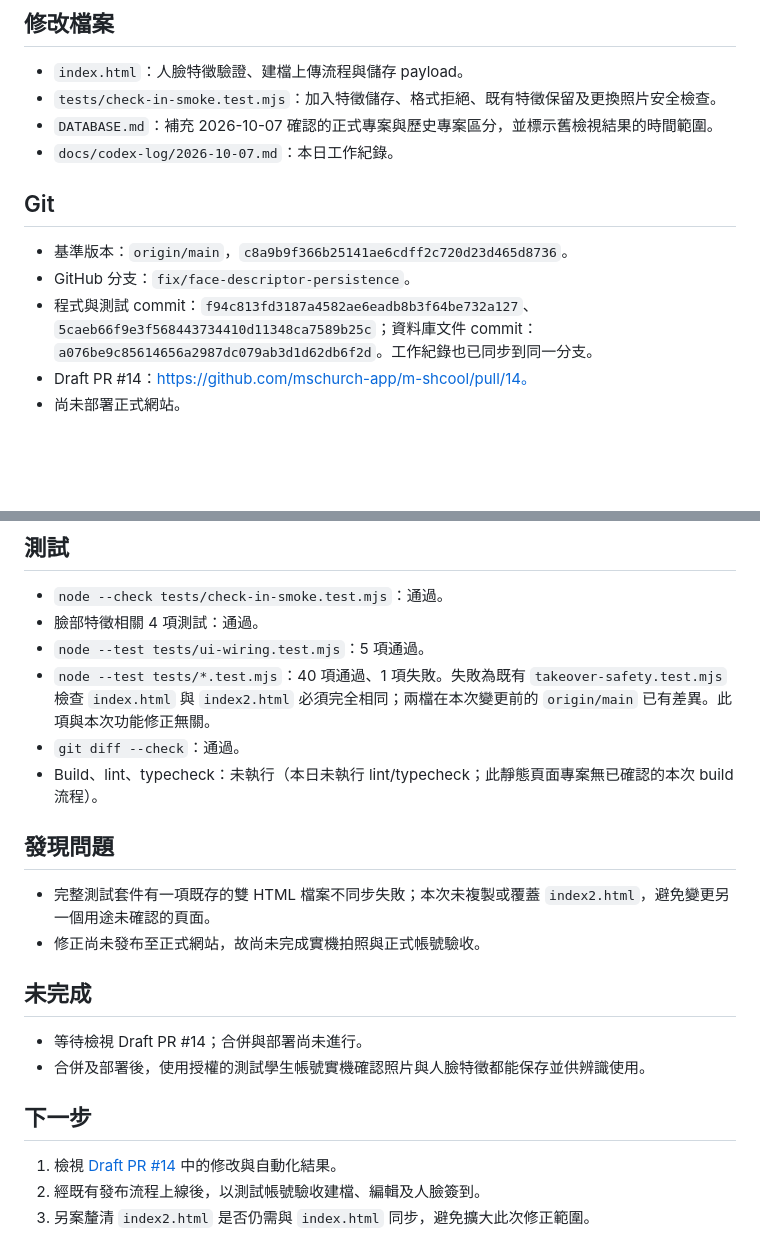
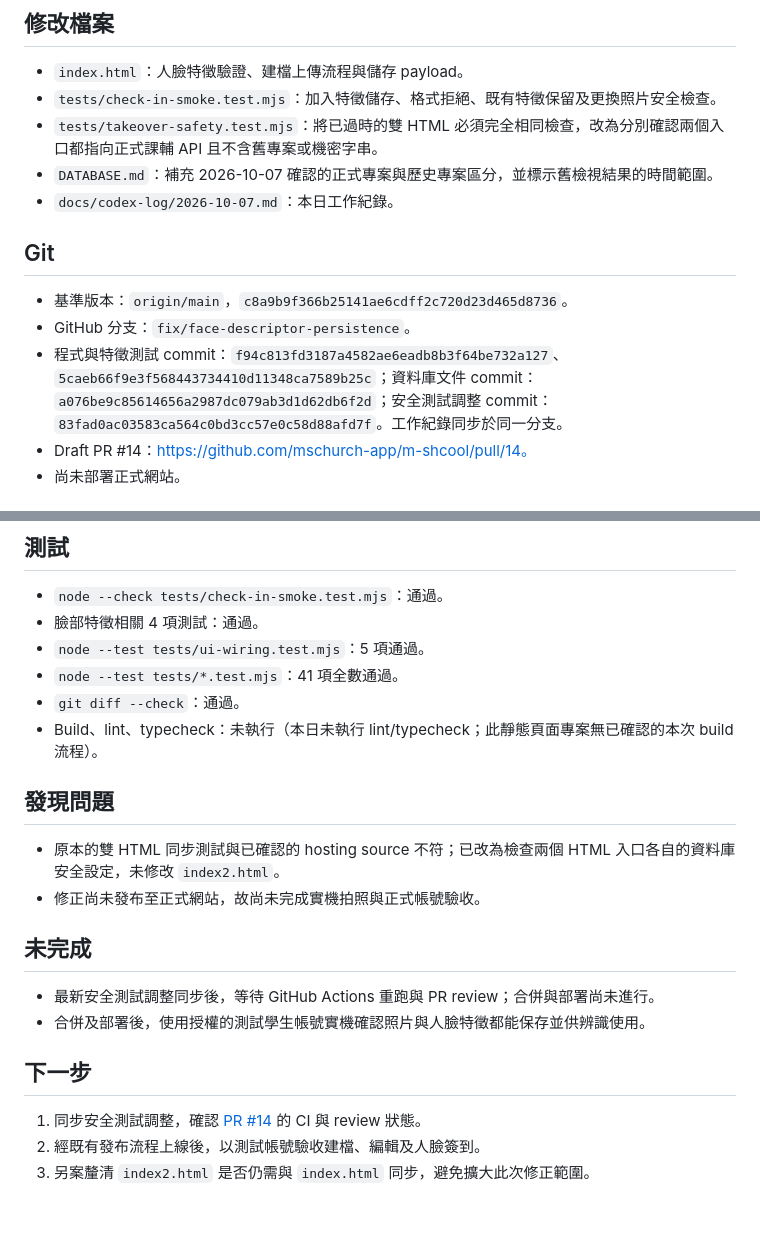
Before and after one commit to mschurch-app/m-shcool, a Markdown page: docs/codex-log/2026-10-07.md, 2 parts joined by grey strips. Rendered like a GitHub page; blank space fills up the shorter version.

Commit message:
docs: record safety test update and verification

```diff
--- a/docs/codex-log/2026-10-07.md
+++ b/docs/codex-log/2026-10-07.md
@@ -11,6 +11,7 @@
 
 - `index.html`：人臉特徵驗證、建檔上傳流程與儲存 payload。
 - `tests/check-in-smoke.test.mjs`：加入特徵儲存、格式拒絕、既有特徵保留及更換照片安全檢查。
+- `tests/takeover-safety.test.mjs`：將已過時的雙 HTML 必須完全相同檢查，改為分別確認兩個入口都指向正式課輔 API 且不含舊專案或機密字串。
 - `DATABASE.md`：補充 2026-10-07 確認的正式專案與歷史專案區分，並標示舊檢視結果的時間範圍。
 - `docs/codex-log/2026-10-07.md`：本日工作紀錄。
 
@@ -18,7 +19,7 @@
 
 - 基準版本：`origin/main`，`c8a9b9f366b25141ae6cdff2c720d23d465d8736`。
 - GitHub 分支：`fix/face-descriptor-persistence`。
-- 程式與測試 commit：`f94c813fd3187a4582ae6eadb8b3f64be732a127`、`5caeb66f9e3f568443734410d11348ca7589b25c`；資料庫文件 commit：`a076be9c85614656a2987dc079ab3d1d62db6f2d`。工作紀錄也已同步到同一分支。
+- 程式與特徵測試 commit：`f94c813fd3187a4582ae6eadb8b3f64be732a127`、`5caeb66f9e3f568443734410d11348ca7589b25c`；資料庫文件 commit：`a076be9c85614656a2987dc079ab3d1d62db6f2d`；安全測試調整 commit：`83fad0ac03583ca564c0bd3cc57e0c58d88afd7f`。工作紀錄同步於同一分支。
 - Draft PR #14：https://github.com/mschurch-app/m-shcool/pull/14。
 - 尚未部署正式網站。
 
@@ -31,22 +32,22 @@
 - `node --check tests/check-in-smoke.test.mjs`：通過。
 - 臉部特徵相關 4 項測試：通過。
 - `node --test tests/ui-wiring.test.mjs`：5 項通過。
-- `node --test tests/*.test.mjs`：40 項通過、1 項失敗。失敗為既有 `takeover-safety.test.mjs` 檢查 `index.html` 與 `index2.html` 必須完全相同；兩檔在本次變更前的 `origin/main` 已有差異。此項與本次功能修正無關。
+- `node --test tests/*.test.mjs`：41 項全數通過。
 - `git diff --check`：通過。
 - Build、lint、typecheck：未執行（本日未執行 lint/typecheck；此靜態頁面專案無已確認的本次 build 流程）。
 
 ## 發現問題
 
-- 完整測試套件有一項既存的雙 HTML 檔案不同步失敗；本次未複製或覆蓋 `index2.html`，避免變更另一個用途未確認的頁面。
+- 原本的雙 HTML 同步測試與已確認的 hosting source 不符；已改為檢查兩個 HTML 入口各自的資料庫安全設定，未修改 `index2.html`。
 - 修正尚未發布至正式網站，故尚未完成實機拍照與正式帳號驗收。
 
 ## 未完成
 
-- 等待檢視 Draft PR #14；合併與部署尚未進行。
+- 最新安全測試調整同步後，等待 GitHub Actions 重跑與 PR review；合併與部署尚未進行。
 - 合併及部署後，使用授權的測試學生帳號實機確認照片與人臉特徵都能保存並供辨識使用。
 
 ## 下一步
 
-1. 檢視 [Draft PR #14](https://github.com/mschurch-app/m-shcool/pull/14) 中的修改與自動化結果。
+1. 同步安全測試調整，確認 [PR #14](https://github.com/mschurch-app/m-shcool/pull/14) 的 CI 與 review 狀態。
 2. 經既有發布流程上線後，以測試帳號驗收建檔、編輯及人臉簽到。
 3. 另案釐清 `index2.html` 是否仍需與 `index.html` 同步，避免擴大此次修正範圍。
```
